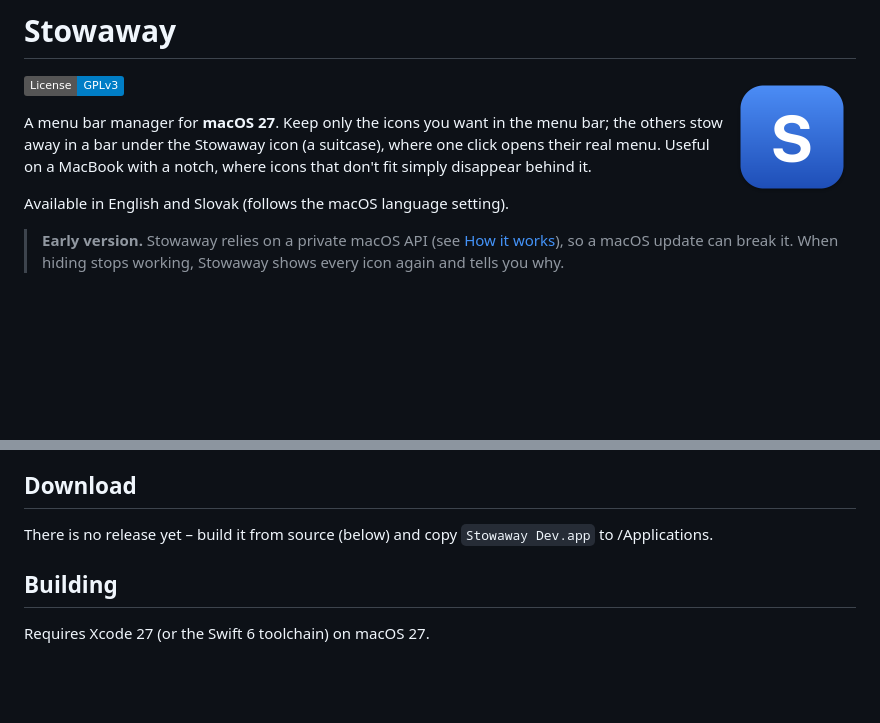
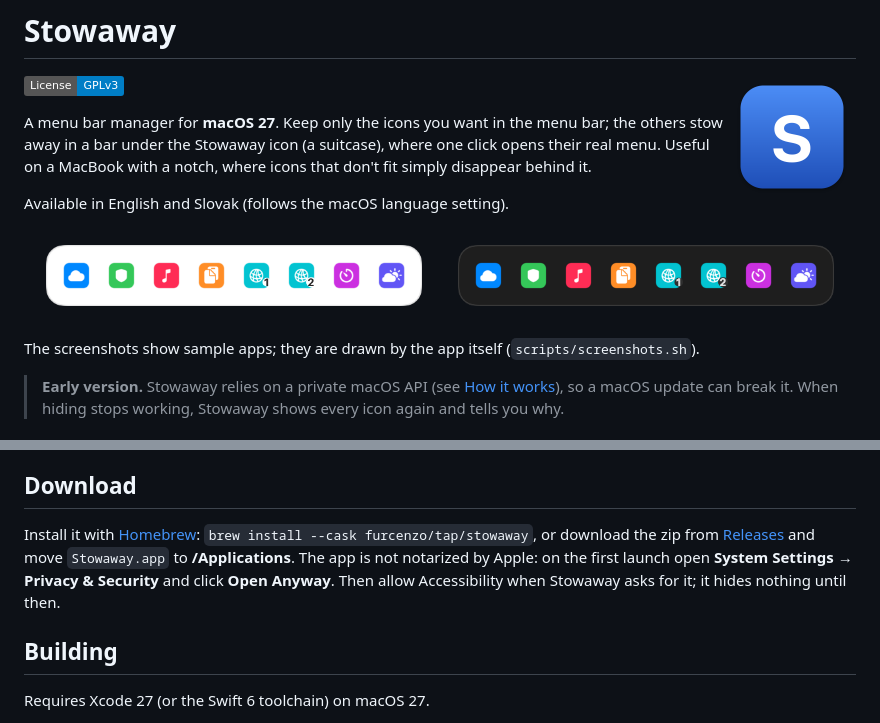
Before and after one commit to Furcenzo/stowaway, a Markdown page: README.md, 2 parts joined by grey strips. Drawn GitHub-style; pictures changed too: Assets/screenshots/bar-dark.png (added), Assets/screenshots/bar-light.png (added); badges without logos; blank space fills up the shorter version.

```diff
--- a/README.md
+++ b/README.md
@@ -9,6 +9,13 @@ under the Stowaway icon (a suitcase), where one click opens their real menu. Use
 icons that don't fit simply disappear behind it.
 
 Available in English and Slovak (follows the macOS language setting).
+
+<p align="center">
+  <img src="Assets/screenshots/bar-light.png" alt="The Stowaway bar with the icons of hidden apps (sample apps)" width="49%">
+  <img src="Assets/screenshots/bar-dark.png" alt="The same bar in dark mode" width="49%">
+</p>
+
+The screenshots show sample apps; they are drawn by the app itself (`scripts/screenshots.sh`).
 
 > **Early version.** Stowaway relies on a private macOS API (see [How it works](#how-it-works)), so a macOS update
 > can break it. When hiding stops working, Stowaway shows every icon again and tells you why.
@@ -47,7 +54,10 @@ Limits that follow from this:
 
 ## Download
 
-There is no release yet – build it from source (below) and copy `Stowaway Dev.app` to /Applications.
+Install it with [Homebrew](https://brew.sh): `brew install --cask furcenzo/tap/stowaway`, or download the zip
+from [Releases](https://github.com/Furcenzo/stowaway/releases) and move `Stowaway.app` to **/Applications**.
+The app is not notarized by Apple: on the first launch open **System Settings → Privacy & Security** and click
+**Open Anyway**. Then allow Accessibility when Stowaway asks for it; it hides nothing until then.
 
 ## Building
 
```
Also changed, not shown: CHANGELOG.md (+2 -0 lines), scripts/release-notes.md (+2 -2 lines), 7 other files.
